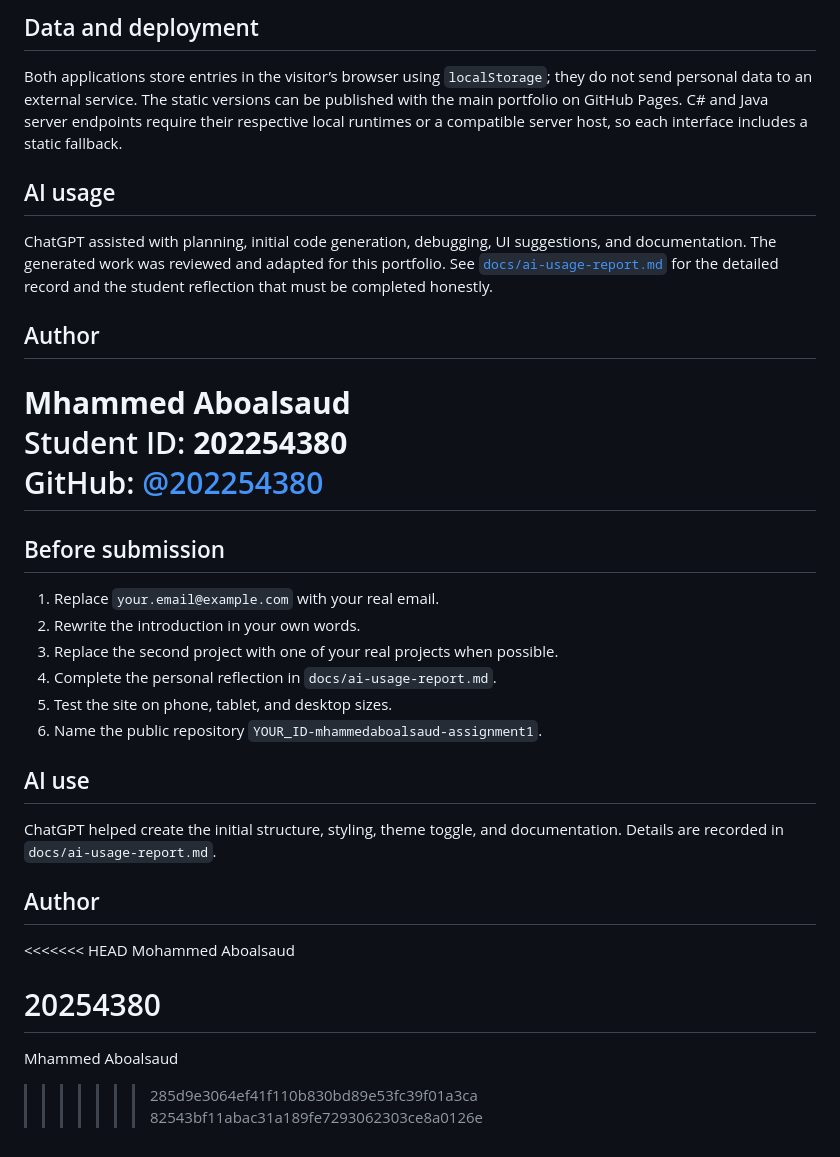
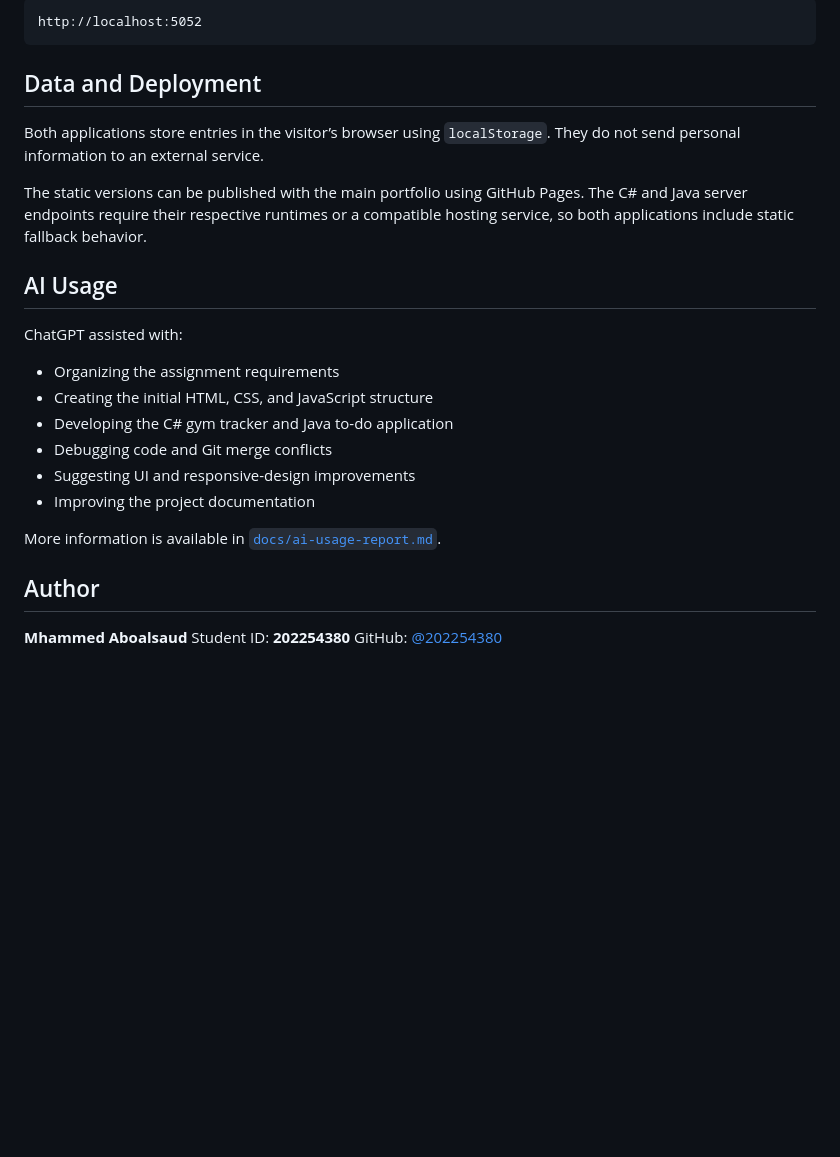
Before and after one commit to 202254380/Foundation-AI-Integration-202254380, a Markdown page: README.md, the part around one of its changes. Rendered like a GitHub page; blank space fills up the shorter version.

````diff
--- a/README.md
+++ b/README.md
@@ -129,38 +136,29 @@ Open <http://localhost:5052>.
 
-## Data and deployment
+```text
+http://localhost:5052
+```
 
-Both applications store entries in the visitor’s browser using `localStorage`; they do not send personal data to an external service. The static versions can be published with the main portfolio on GitHub Pages. C# and Java server endpoints require their respective local runtimes or a compatible server host, so each interface includes a static fallback.
+## Data and Deployment
 
-## AI usage
+Both applications store entries in the visitor’s browser using `localStorage`. They do not send personal information to an external service.
 
-ChatGPT assisted with planning, initial code generation, debugging, UI suggestions, and documentation. The generated work was reviewed and adapted for this portfolio. See [`docs/ai-usage-report.md`](docs/ai-usage-report.md) for the detailed record and the student reflection that must be completed honestly.
+The static versions can be published with the main portfolio using GitHub Pages. The C# and Java server endpoints require their respective runtimes or a compatible hosting service, so both applications include static fallback behavior.
+
+## AI Usage
+
+ChatGPT assisted with:
+
+* Organizing the assignment requirements
+* Creating the initial HTML, CSS, and JavaScript structure
+* Developing the C# gym tracker and Java to-do application
+* Debugging code and Git merge conflicts
+* Suggesting UI and responsive-design improvements
+* Improving the project documentation
+
+More information is available in [`docs/ai-usage-report.md`](docs/ai-usage-report.md).
 
 ## Author
 
 **Mhammed Aboalsaud**
 Student ID: **202254380**
 GitHub: [@202254380](https://github.com/202254380)
-=======
-## Before submission
-
-1. Replace `your.email@example.com` with your real email.
-2. Rewrite the introduction in your own words.
-3. Replace the second project with one of your real projects when possible.
-4. Complete the personal reflection in `docs/ai-usage-report.md`.
-5. Test the site on phone, tablet, and desktop sizes.
-6. Name the public repository `YOUR_ID-mhammedaboalsaud-assignment1`.
-
-## AI use
-
-ChatGPT helped create the initial structure, styling, theme toggle, and documentation. Details are recorded in `docs/ai-usage-report.md`.
-
-## Author
-
-<<<<<<< HEAD
-Mohammed Aboalsaud
-
-20254380
-=======
-Mhammed Aboalsaud
->>>>>>> 285d9e3064ef41f110b830bd89e53fc39f01a3ca
->>>>>>> 82543bf11abac31a189fe7293062303ce8a0126e
````
Also changed, not shown: other parts of README.md (+77 -70 lines).
